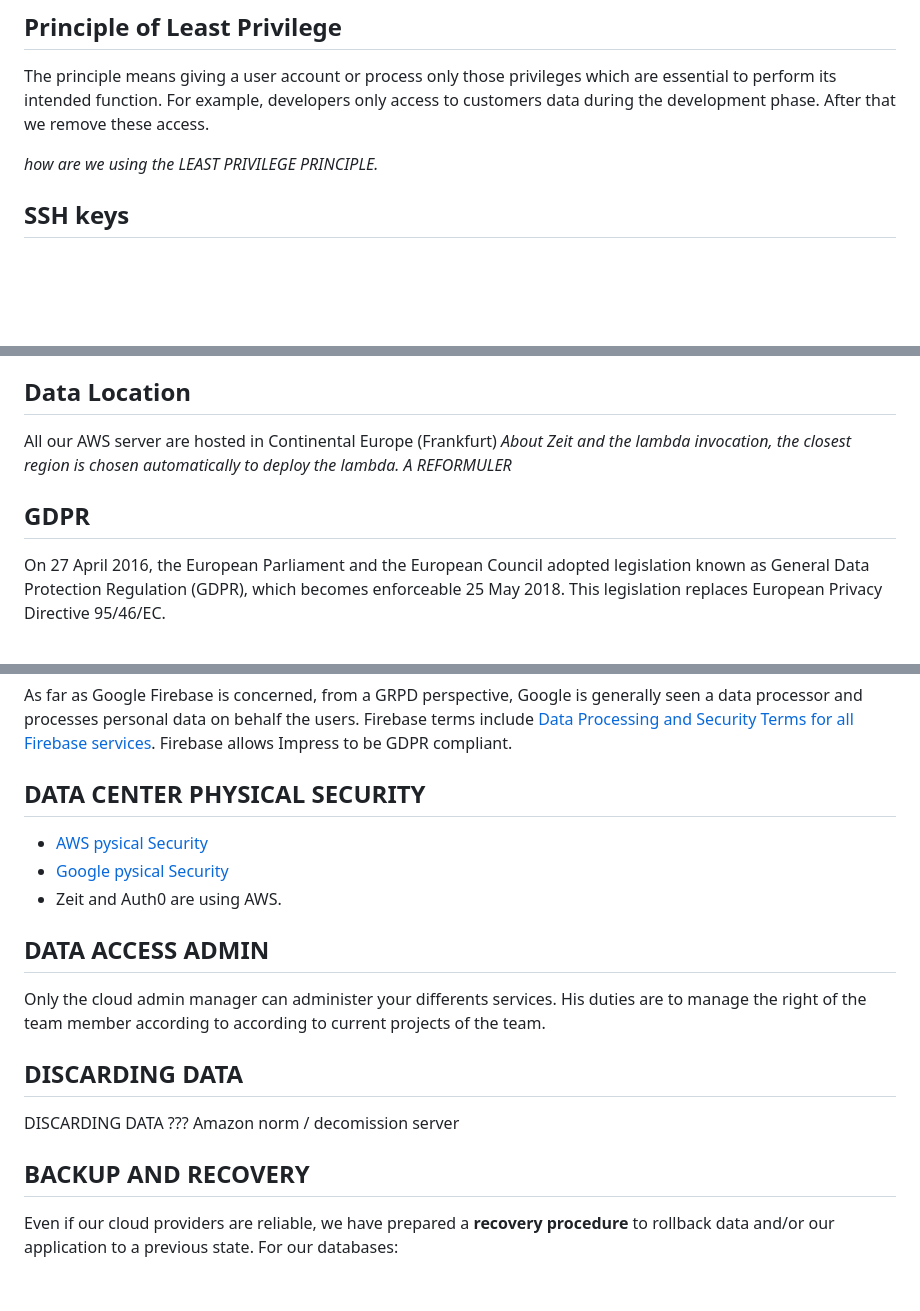
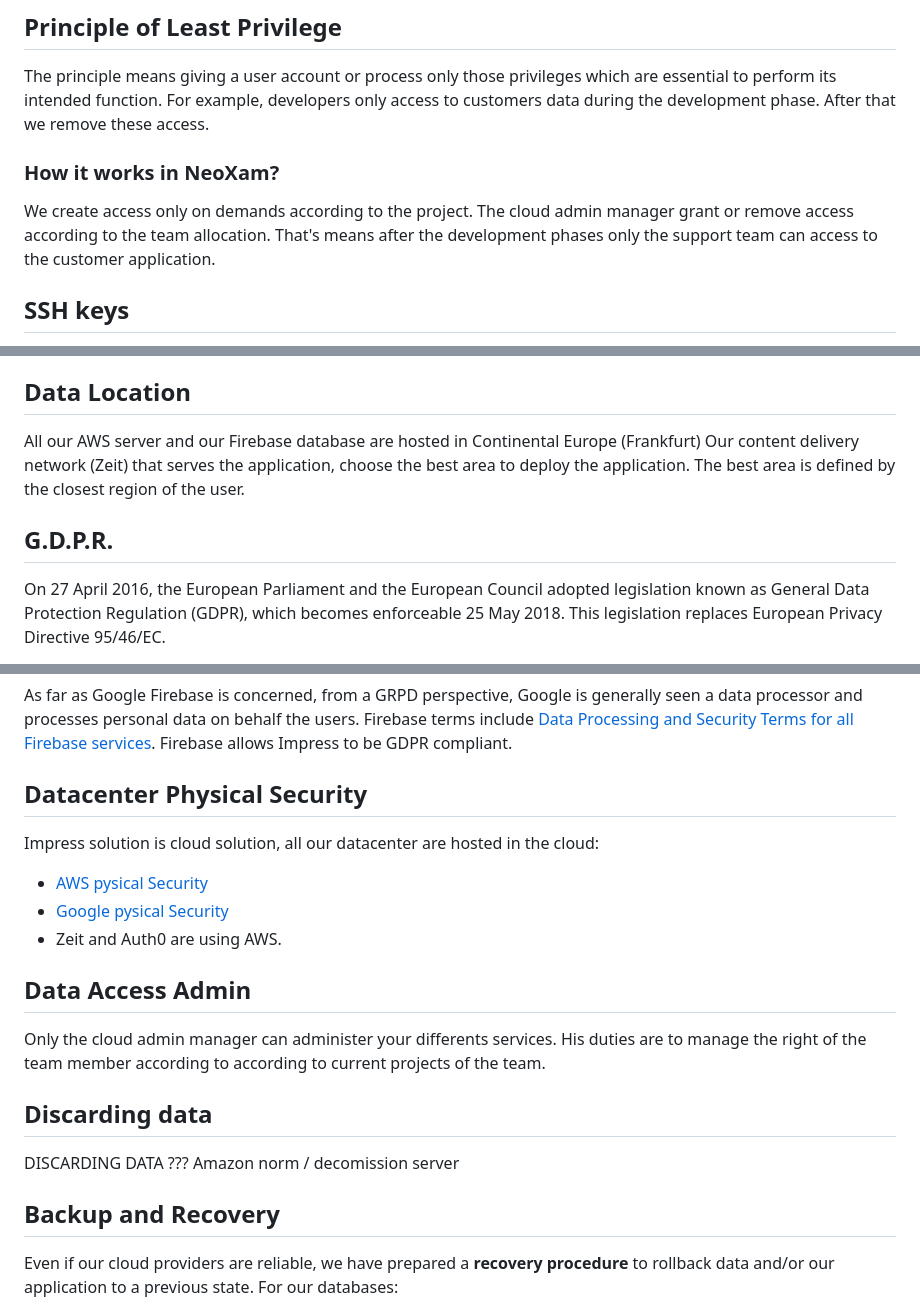
Before and after one commit to 100-m/nx.digital, a Markdown page: doc/security.md, 3 parts joined by grey strips. Drawn GitHub-style; blank space fills up the shorter version.

```diff
--- a/doc/security.md
+++ b/doc/security.md
@@ -63,7 +61,8 @@ In a 'cloud paradigm', there is not such thing as a local network to protect. Th
 ## Principle of Least Privilege
 The principle means giving a user account or process only those privileges which are essential to perform its intended function. For example, developers only access to customers data during the development phase. After that we remove these access.
 
-*how are we using the LEAST PRIVILEGE PRINCIPLE.*
+### How it works in NeoXam?
+We create access only on demands according to the project. The cloud admin manager grant or remove access according to the team allocation. That's means after the development phases only the support team can access to the customer application.
 
 ## SSH keys
 **SSH**, or secure shell, is a secure protocol and the most common way of safely administering remote servers. Using a number of encryption technologies, SSH provides a mechanism for establishing a cryptographically secured connection between two parties, authenticating each side to the other, and passing commands and output back and forth.
@@ -224,10 +231,10 @@ With Impress, like with any cloud solution, data is exchanged over the public We
 Impress also implements 'Data At Rest' encryption to prevents data visibility in the event of its unauthorized access or theft.
 
 ## Data Location
-All our AWS server are hosted in Continental Europe (Frankfurt)
-*About Zeit and the lambda invocation, the closest region is chosen automatically to deploy the lambda. A REFORMULER*
+All our AWS server and our Firebase database are hosted in Continental Europe (Frankfurt)
+Our content delivery network (Zeit) that serves the application, choose the best area to deploy the application. The best area is defined by the closest region of the user.
 
-## GDPR
+## G.D.P.R.
 On 27 April 2016, the European Parliament and the European Council adopted legislation known as General Data Protection Regulation (GDPR), which becomes enforceable 25 May 2018. This legislation replaces European Privacy Directive 95/46/EC.
 
 GDPR is intended to unify and strengthen data privacy for individuals located in the European Union (EU). GDPR also extends the applicability of EU data privacy legislation to non-EU companies who store or process data on EU residents and increases the fines that may be levied against companies who are responsible for preventing breaches of personal data or who violate GDPR requirements.
@@ -240,21 +247,22 @@ Per GDPR, Auth0 is a [Data Processor](https://auth0.com/docs/compliance/gdpr). I
 
 As far as Google Firebase is concerned, from a GRPD perspective, Google is generally seen a data processor and processes personal data on behalf the users. Firebase terms include [Data Processing and Security Terms for all Firebase services](https://firebase.google.com/terms/data-processing-term). Firebase allows Impress to be GDPR compliant.
 
-## DATA CENTER PHYSICAL SECURITY
+## Datacenter Physical Security
+Impress solution is cloud solution, all our datacenter are hosted in the cloud:
 - [AWS pysical Security](https://aws.amazon.com/compliance/data-center/controls/?nc1=h_ls#Physical_Access)
 - [Google pysical Security](https://www.google.com/about/datacenters/inside/data-security/index.html)
 - Zeit and Auth0 are using AWS.
 
 
-## DATA ACCESS ADMIN
+## Data Access Admin
 Only the cloud admin manager can administer your differents services.
 His duties are to manage the right of the team member according to according to current projects of the team.
 
-## DISCARDING DATA
+## Discarding data
 DISCARDING DATA ???
 Amazon norm / decomission server
 
-## BACKUP AND RECOVERY
+## Backup and Recovery
 Even if our cloud providers are reliable, we have prepared a **recovery procedure** to rollback data and/or our application to a previous state.
 For our databases:
 - daily download to a AWS filesystems
```
Also changed, not shown: other parts of doc/security.md (+35 -29 lines), img/cloud-security.png (added), img/on-premises-security.png (added), 1 other file.
